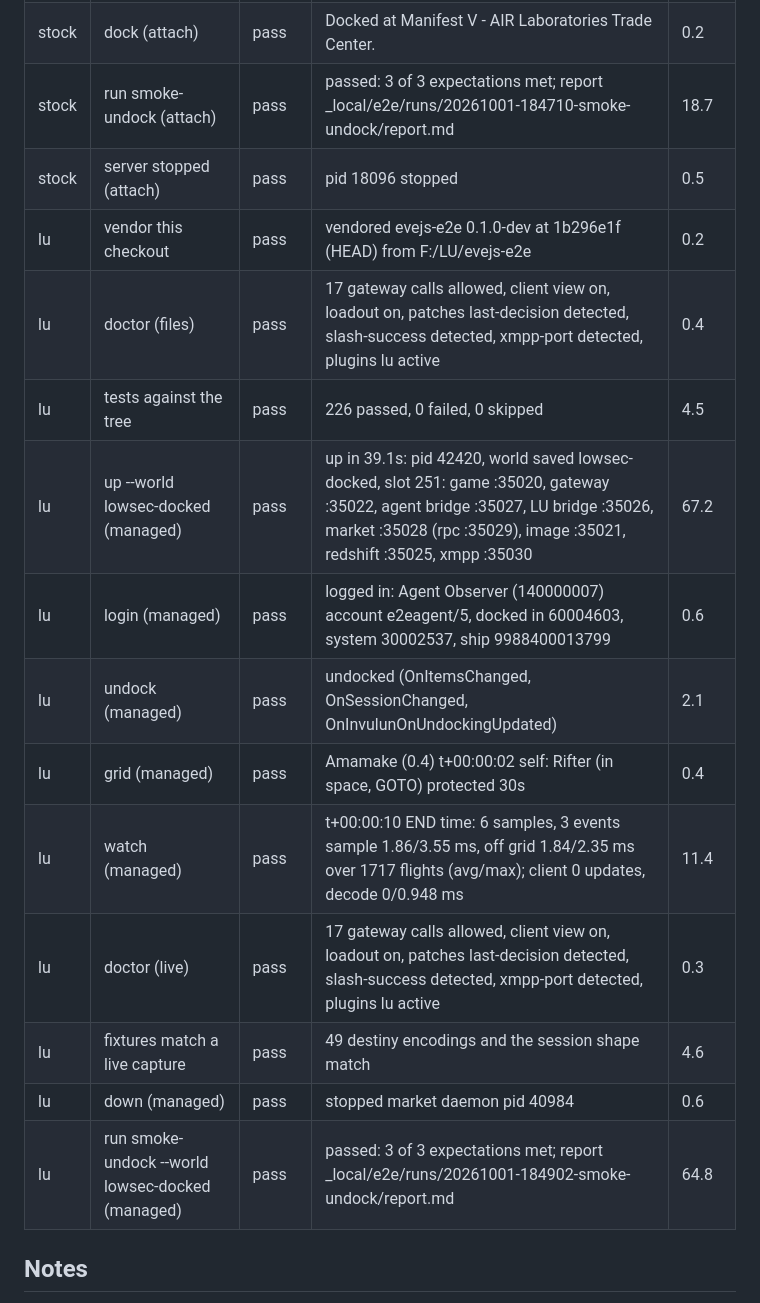
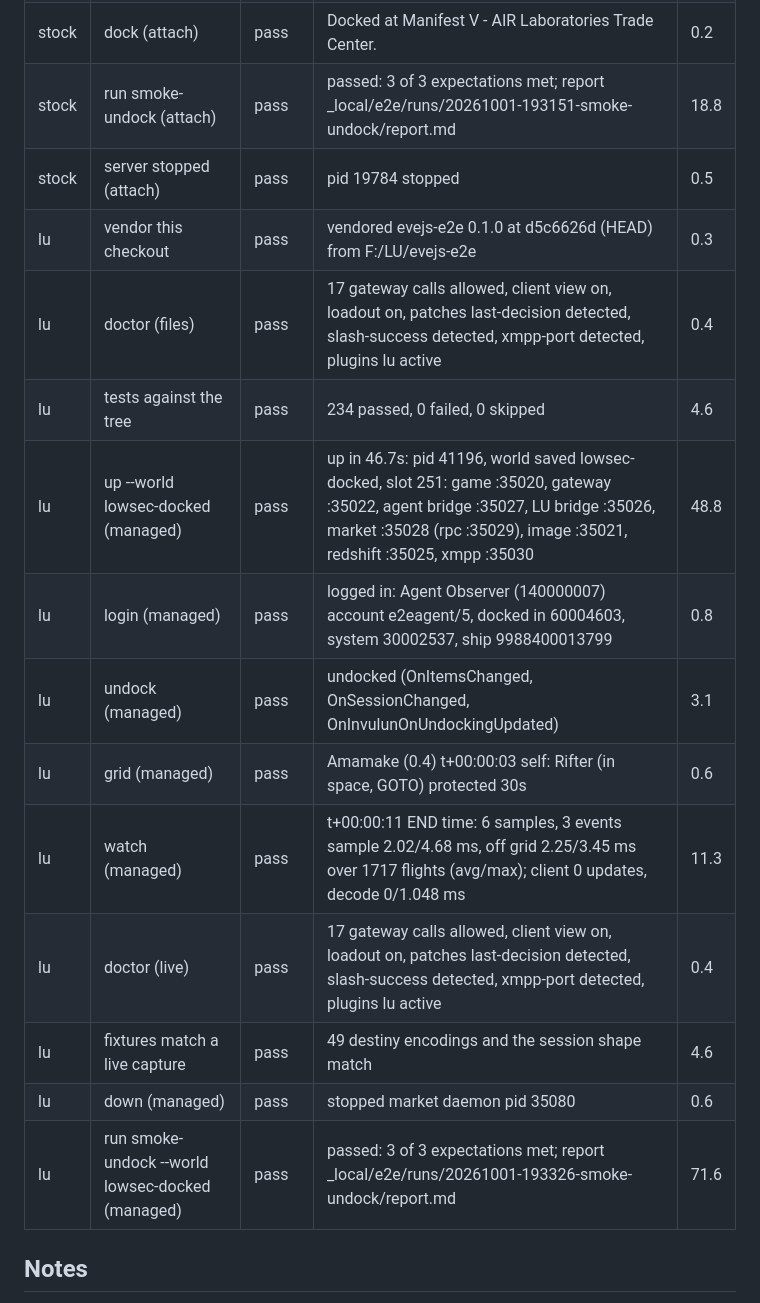
Before and after one commit to Clogs/gridcheck, a Markdown page: compat-report.md, the part around one of its changes. GitHub-like rendering.

```diff
--- a/compat-report.md
+++ b/compat-report.md
@@ -53,18 +54,18 @@
 | stock | dock (attach) | pass | Docked at Manifest V - AIR Laboratories Trade Center. | 0.2 |
-| stock | run smoke-undock (attach) | pass | passed: 3 of 3 expectations met; report _local/e2e/runs/20261001-184710-smoke-undock/report.md | 18.7 |
-| stock | server stopped (attach) | pass | pid 18096 stopped | 0.5 |
-| lu | vendor this checkout | pass | vendored evejs-e2e 0.1.0-dev at 1b296e1f (HEAD) from F:/LU/evejs-e2e | 0.2 |
+| stock | run smoke-undock (attach) | pass | passed: 3 of 3 expectations met; report _local/e2e/runs/20261001-193151-smoke-undock/report.md | 18.8 |
+| stock | server stopped (attach) | pass | pid 19784 stopped | 0.5 |
+| lu | vendor this checkout | pass | vendored evejs-e2e 0.1.0 at d5c6626d (HEAD) from F:/LU/evejs-e2e | 0.3 |
 | lu | doctor (files) | pass | 17 gateway calls allowed, client view on, loadout on, patches last-decision detected, slash-success detected, xmpp-port detected, plugins lu active | 0.4 |
-| lu | tests against the tree | pass | 226 passed, 0 failed, 0 skipped | 4.5 |
-| lu | up --world lowsec-docked (managed) | pass | up in 39.1s: pid 42420, world saved lowsec-docked, slot 251: game :35020, gateway :35022, agent bridge :35027, LU bridge :35026, market :35028 (rpc :35029), image :35021, redshift :35025, xmpp :35030 | 67.2 |
-| lu | login (managed) | pass | logged in: Agent Observer (140000007) account e2eagent/5, docked in 60004603, system 30002537, ship 9988400013799 | 0.6 |
-| lu | undock (managed) | pass | undocked (OnItemsChanged, OnSessionChanged, OnInvulunOnUndockingUpdated) | 2.1 |
-| lu | grid (managed) | pass | Amamake (0.4)  t+00:00:02  self: Rifter (in space, GOTO)  protected 30s | 0.4 |
-| lu | watch (managed) | pass | t+00:00:10 END time: 6 samples, 3 events sample 1.86/3.55 ms, off grid 1.84/2.35 ms over 1717 flights (avg/max); client 0 updates, decode 0/0.948 ms | 11.4 |
-| lu | doctor (live) | pass | 17 gateway calls allowed, client view on, loadout on, patches last-decision detected, slash-success detected, xmpp-port detected, plugins lu active | 0.3 |
+| lu | tests against the tree | pass | 234 passed, 0 failed, 0 skipped | 4.6 |
+| lu | up --world lowsec-docked (managed) | pass | up in 46.7s: pid 41196, world saved lowsec-docked, slot 251: game :35020, gateway :35022, agent bridge :35027, LU bridge :35026, market :35028 (rpc :35029), image :35021, redshift :35025, xmpp :35030 | 48.8 |
+| lu | login (managed) | pass | logged in: Agent Observer (140000007) account e2eagent/5, docked in 60004603, system 30002537, ship 9988400013799 | 0.8 |
+| lu | undock (managed) | pass | undocked (OnItemsChanged, OnSessionChanged, OnInvulunOnUndockingUpdated) | 3.1 |
+| lu | grid (managed) | pass | Amamake (0.4)  t+00:00:03  self: Rifter (in space, GOTO)  protected 30s | 0.6 |
+| lu | watch (managed) | pass | t+00:00:11 END time: 6 samples, 3 events sample 2.02/4.68 ms, off grid 2.25/3.45 ms over 1717 flights (avg/max); client 0 updates, decode 0/1.048 ms | 11.3 |
+| lu | doctor (live) | pass | 17 gateway calls allowed, client view on, loadout on, patches last-decision detected, slash-success detected, xmpp-port detected, plugins lu active | 0.4 |
 | lu | fixtures match a live capture | pass | 49 destiny encodings and the session shape match | 4.6 |
-| lu | down (managed) | pass | stopped market daemon pid 40984 | 0.6 |
-| lu | run smoke-undock --world lowsec-docked (managed) | pass | passed: 3 of 3 expectations met; report _local/e2e/runs/20261001-184902-smoke-undock/report.md | 64.8 |
+| lu | down (managed) | pass | stopped market daemon pid 35080 | 0.6 |
+| lu | run smoke-undock --world lowsec-docked (managed) | pass | passed: 3 of 3 expectations met; report _local/e2e/runs/20261001-193326-smoke-undock/report.md | 71.6 |
 
 ## Notes
 
```
Also changed, not shown: other parts of compat-report.md (+27 -26 lines).
